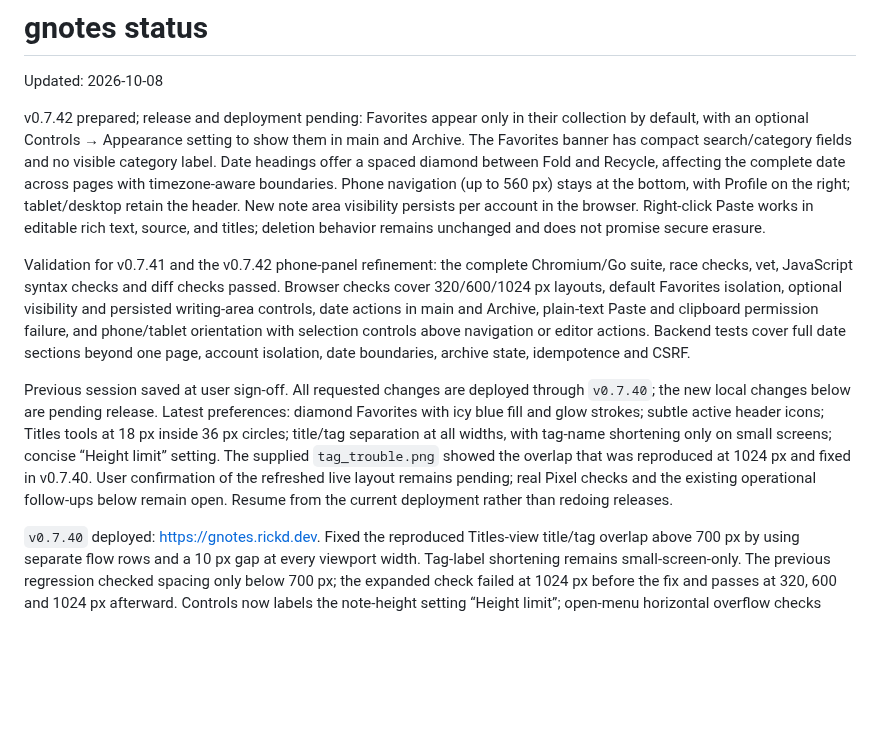
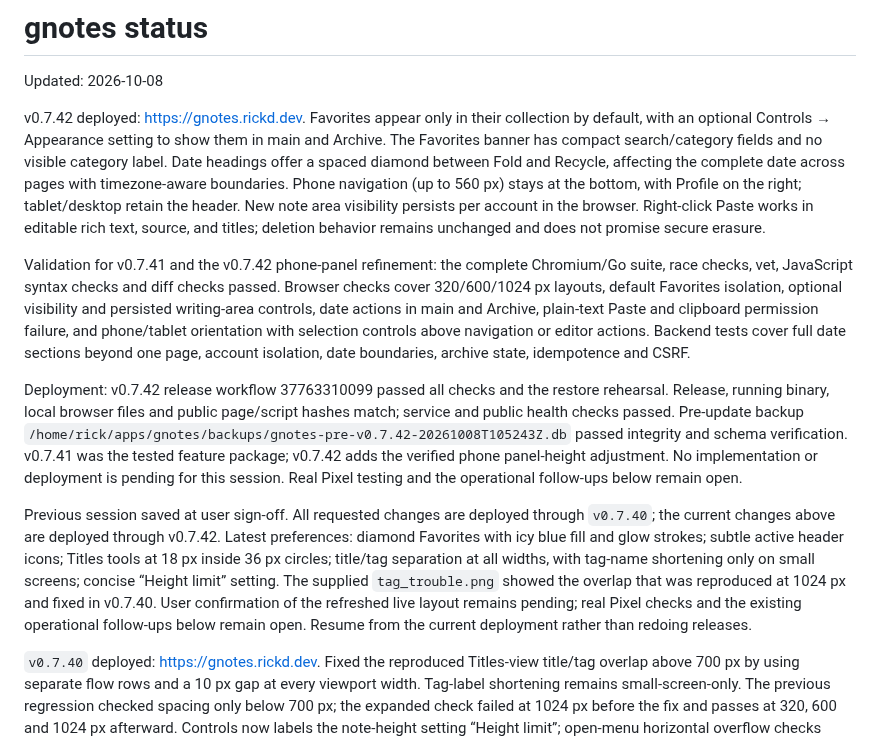
Before and after one commit to rickd-uk/gnotes, a Markdown page: PROGRESS.md, the part around the change. Drawn GitHub-style; blank space fills up the shorter version.

Commit message:
Record verified v0.7.42 deployment

```diff
--- a/PROGRESS.md
+++ b/PROGRESS.md
@@ -2,11 +2,13 @@
 
 Updated: 2026-10-08
 
-v0.7.42 prepared; release and deployment pending: Favorites appear only in their collection by default, with an optional Controls → Appearance setting to show them in main and Archive. The Favorites banner has compact search/category fields and no visible category label. Date headings offer a spaced diamond between Fold and Recycle, affecting the complete date across pages with timezone-aware boundaries. Phone navigation (up to 560 px) stays at the bottom, with Profile on the right; tablet/desktop retain the header. New note area visibility persists per account in the browser. Right-click Paste works in editable rich text, source, and titles; deletion behavior remains unchanged and does not promise secure erasure.
+v0.7.42 deployed: https://gnotes.rickd.dev. Favorites appear only in their collection by default, with an optional Controls → Appearance setting to show them in main and Archive. The Favorites banner has compact search/category fields and no visible category label. Date headings offer a spaced diamond between Fold and Recycle, affecting the complete date across pages with timezone-aware boundaries. Phone navigation (up to 560 px) stays at the bottom, with Profile on the right; tablet/desktop retain the header. New note area visibility persists per account in the browser. Right-click Paste works in editable rich text, source, and titles; deletion behavior remains unchanged and does not promise secure erasure.
 
 Validation for v0.7.41 and the v0.7.42 phone-panel refinement: the complete Chromium/Go suite, race checks, vet, JavaScript syntax checks and diff checks passed. Browser checks cover 320/600/1024 px layouts, default Favorites isolation, optional visibility and persisted writing-area controls, date actions in main and Archive, plain-text Paste and clipboard permission failure, and phone/tablet orientation with selection controls above navigation or editor actions. Backend tests cover full date sections beyond one page, account isolation, date boundaries, archive state, idempotence and CSRF.
 
-Previous session saved at user sign-off. All requested changes are deployed through `v0.7.40`; the new local changes below are pending release. Latest preferences: diamond Favorites with icy blue fill and glow strokes; subtle active header icons; Titles tools at 18 px inside 36 px circles; title/tag separation at all widths, with tag-name shortening only on small screens; concise “Height limit” setting. The supplied `tag_trouble.png` showed the overlap that was reproduced at 1024 px and fixed in v0.7.40. User confirmation of the refreshed live layout remains pending; real Pixel checks and the existing operational follow-ups below remain open. Resume from the current deployment rather than redoing releases.
+Deployment: v0.7.42 release workflow 37763310099 passed all checks and the restore rehearsal. Release, running binary, local browser files and public page/script hashes match; service and public health checks passed. Pre-update backup `/home/rick/apps/gnotes/backups/gnotes-pre-v0.7.42-20261008T105243Z.db` passed integrity and schema verification. v0.7.41 was the tested feature package; v0.7.42 adds the verified phone panel-height adjustment. No implementation or deployment is pending for this session. Real Pixel testing and the operational follow-ups below remain open.
+
+Previous session saved at user sign-off. All requested changes are deployed through `v0.7.40`; the current changes above are deployed through v0.7.42. Latest preferences: diamond Favorites with icy blue fill and glow strokes; subtle active header icons; Titles tools at 18 px inside 36 px circles; title/tag separation at all widths, with tag-name shortening only on small screens; concise “Height limit” setting. The supplied `tag_trouble.png` showed the overlap that was reproduced at 1024 px and fixed in v0.7.40. User confirmation of the refreshed live layout remains pending; real Pixel checks and the existing operational follow-ups below remain open. Resume from the current deployment rather than redoing releases.
 
 `v0.7.40` deployed: https://gnotes.rickd.dev. Fixed the reproduced Titles-view title/tag overlap above 700 px by using separate flow rows and a 10 px gap at every viewport width. Tag-label shortening remains small-screen-only. The previous regression checked spacing only below 700 px; the expanded check failed at 1024 px before the fix and passes at 320, 600 and 1024 px afterward. Controls now labels the note-height setting “Height limit”; open-menu horizontal overflow checks pass at those same widths. Existing Recovery and untitled-note workflows also passed. Release workflow 37624695308 passed all release checks and the restore rehearsal. Local, packaged, running and public-page checksums match; service and public health checks passed. The pre-update backup `/home/rick/apps/gnotes/backups/gnotes-pre-v0.7.40-20261007T134104Z.db` passed integrity and schema verification.
 
```
